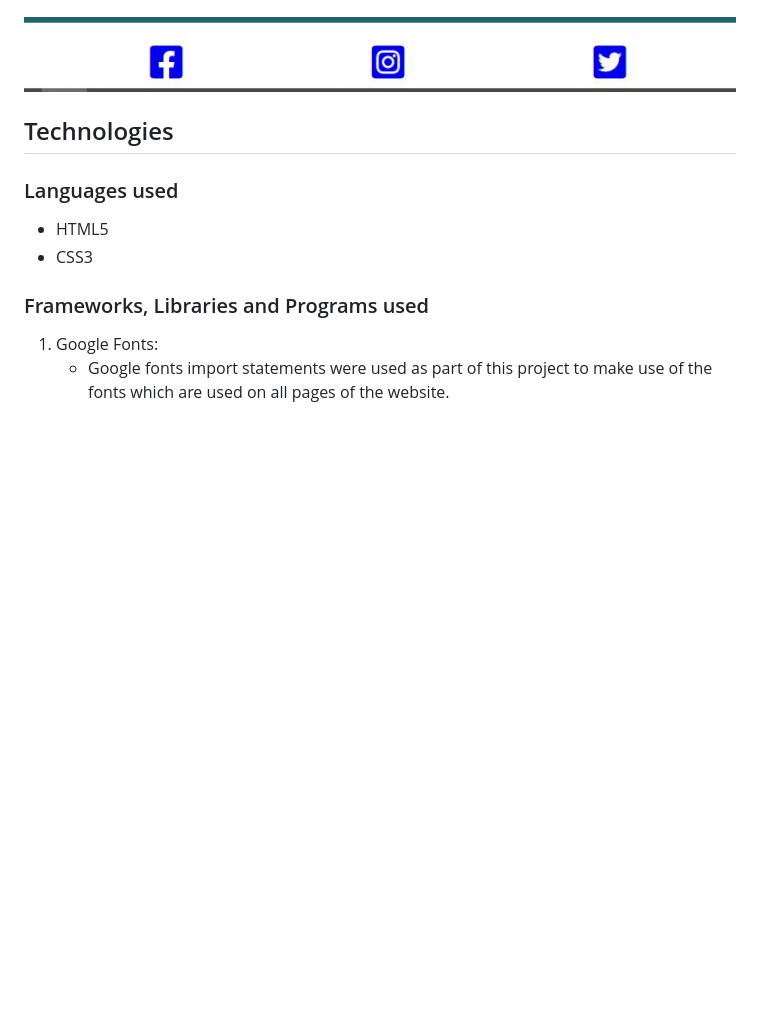
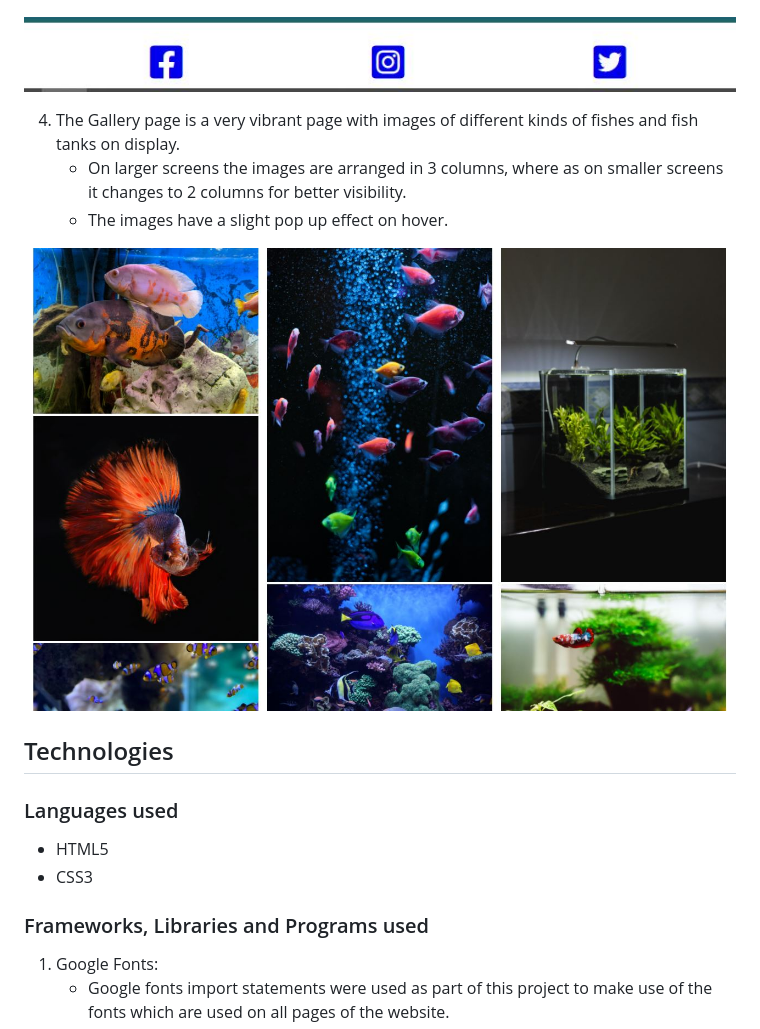
Before and after one commit to Pradnya144/Portfolio-Project-1, a Markdown page: README.md, the part around the change. Drawn GitHub-style; pictures changed too: README-docs/gallery.JPG (added); blank space fills up the shorter version.

Commit message:
Add gallery features to readme

```diff
--- a/README.md
+++ b/README.md
@@ -111,6 +111,12 @@ I have used balsamiq to create layout mockup of how the website would look. Bein
 
 ![footer](README-docs/footer.JPG)
 
+4. The Gallery page is a very vibrant page with images of different kinds of fishes and fish tanks on display.
+    * On larger screens the images are arranged in 3 columns, where as on smaller screens it changes to 2 columns for better visibility.
+    * The images have a slight pop up effect on hover.
+
+![gallery](README-docs/gallery.JPG)
+
 ## Technologies
 
 ### Languages used
```
